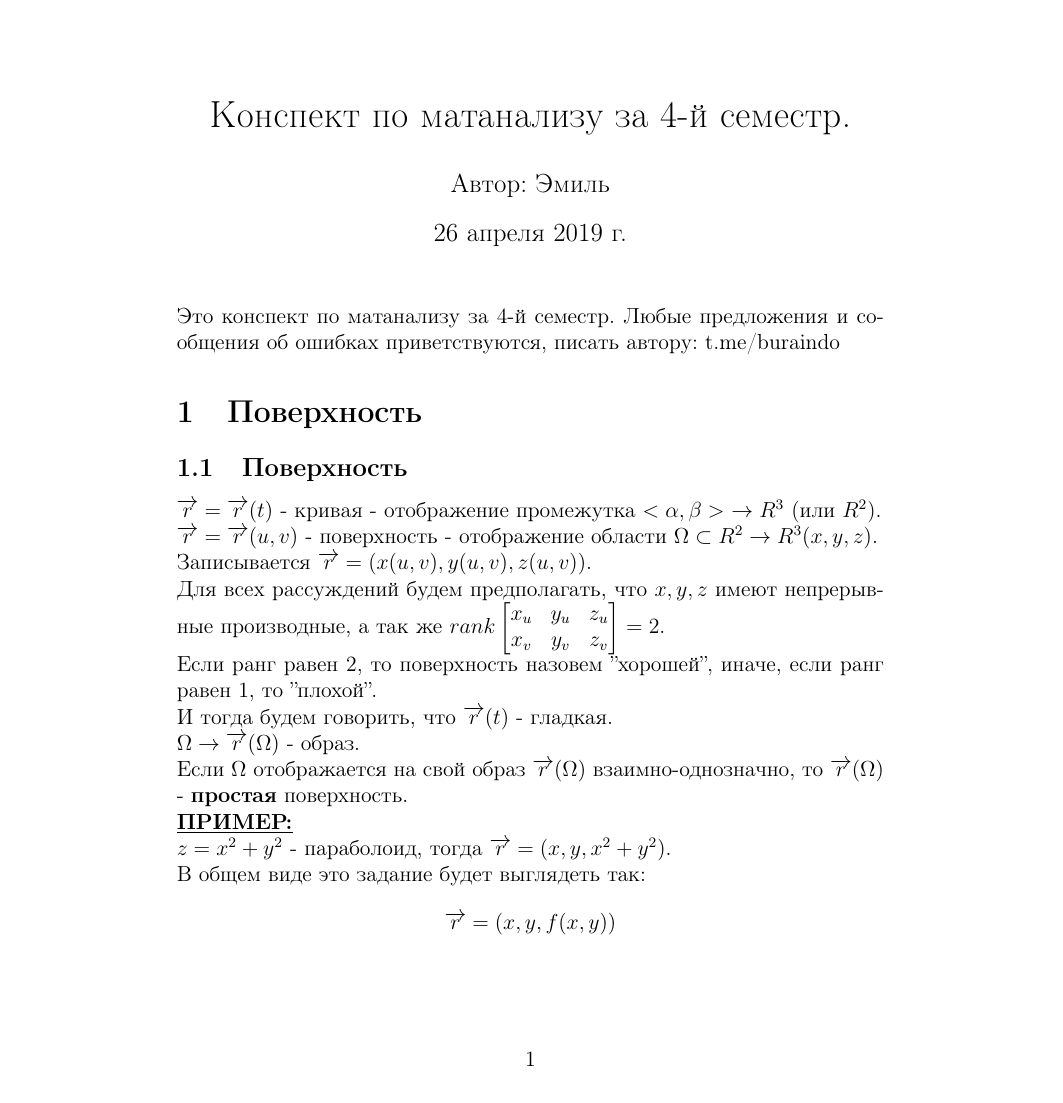
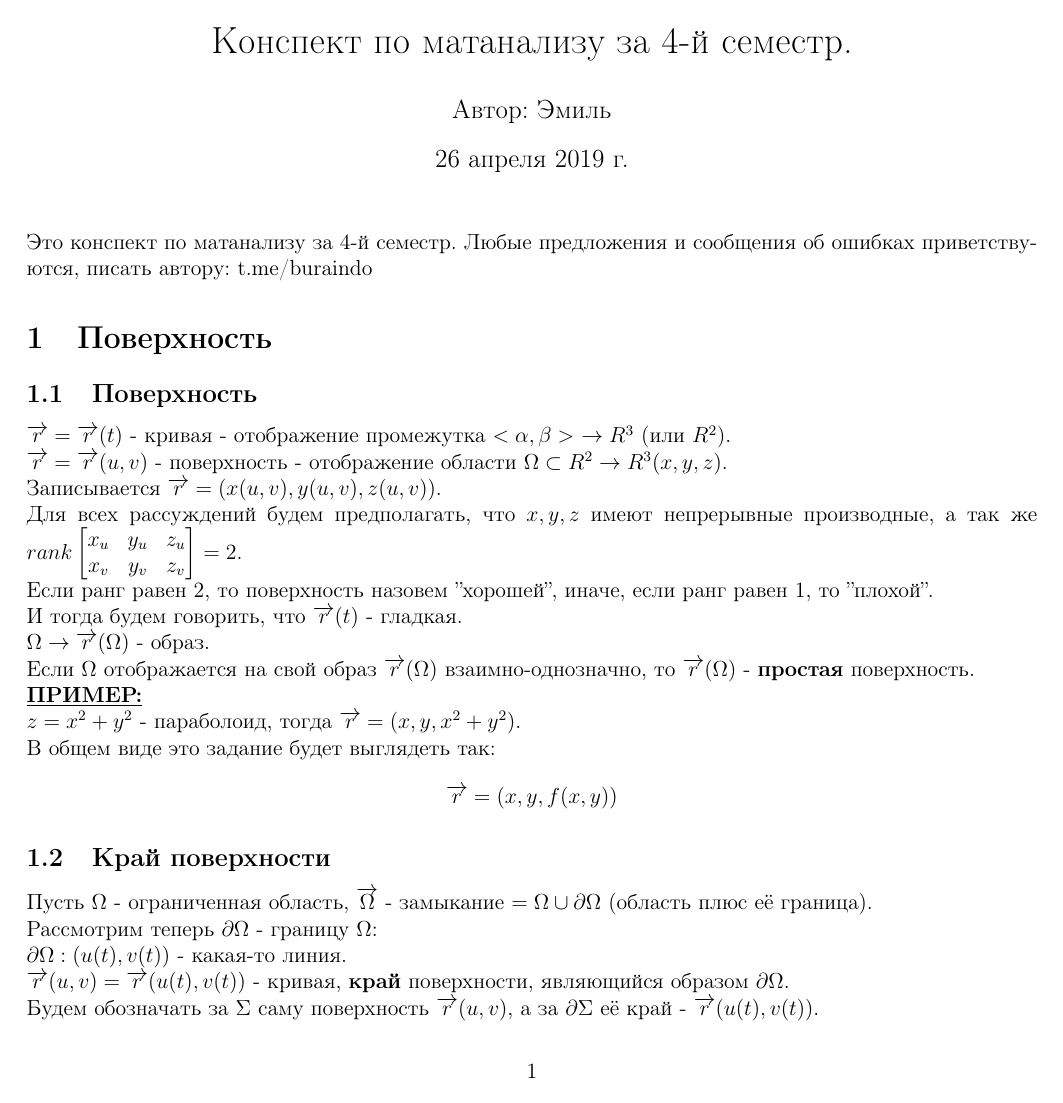
Before and after one commit to buraindo/ITMO, a LaTeX document (Mathanalysis/4thSemester/Conspectus/Conspectus.tex): page 1 of 51 before the commit and page 1 of 43 after it. Compiled offline with pdfLaTeX.

Commit message:
Improved Mathanalysis Conspectus

```diff
--- a/Mathanalysis/4thSemester/Conspectus/Conspectus.tex
+++ b/Mathanalysis/4thSemester/Conspectus/Conspectus.tex
@@ -5,6 +5,12 @@
 \usepackage{romannum}
 \usepackage{amsmath}
 \usepackage{graphicx}
+\usepackage[
+   top=3cm,
+   left=1cm,
+   right=1cm,
+   bottom=4cm
+] {geometry}
 \usepackage[T2A]{fontenc}
 \usepackage[utf8]{inputenc}
 \usepackage[russian]{babel}
```
Also changed, not shown: Mathanalysis/4thSemester/Conspectus/Conspectus.pdf, 5 other files.
